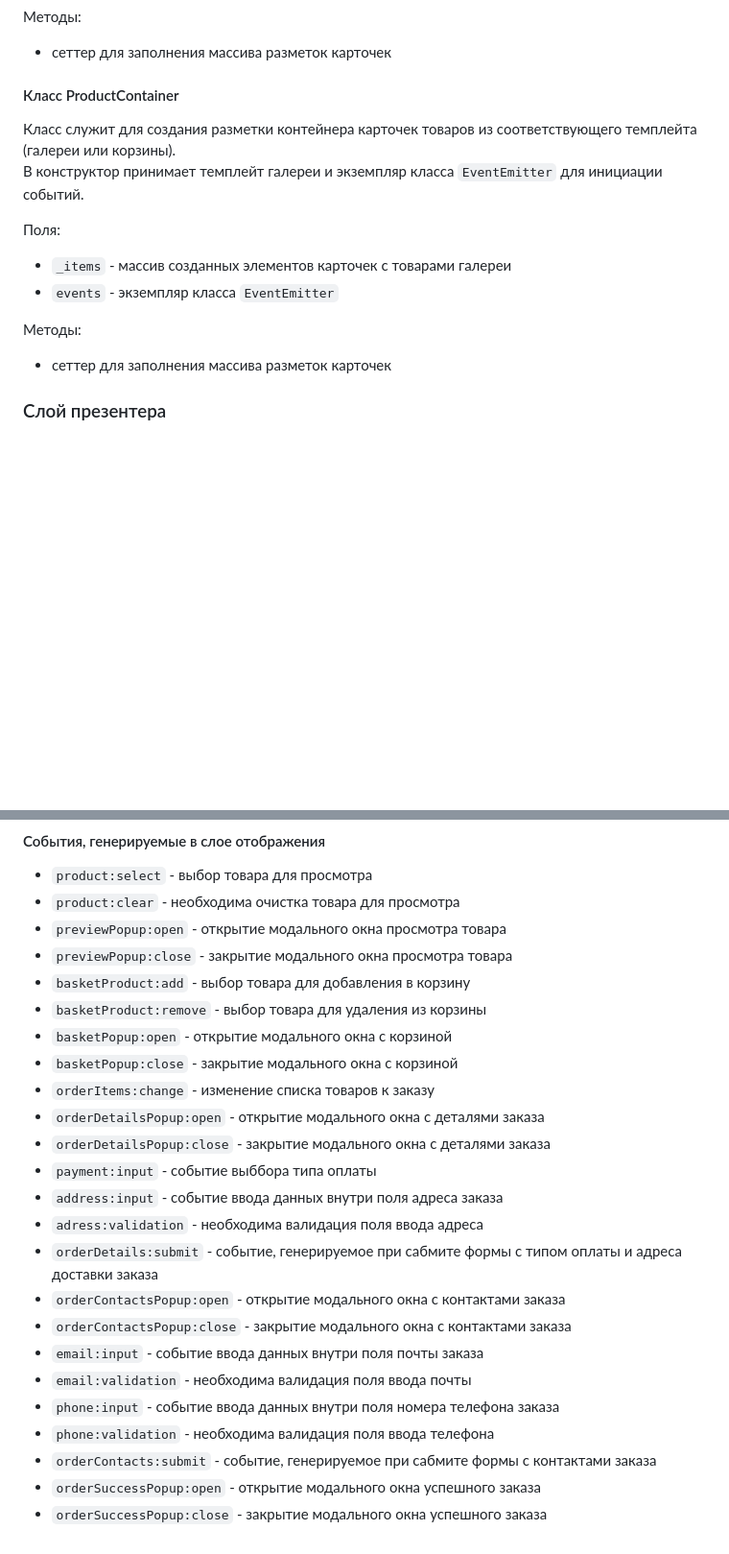
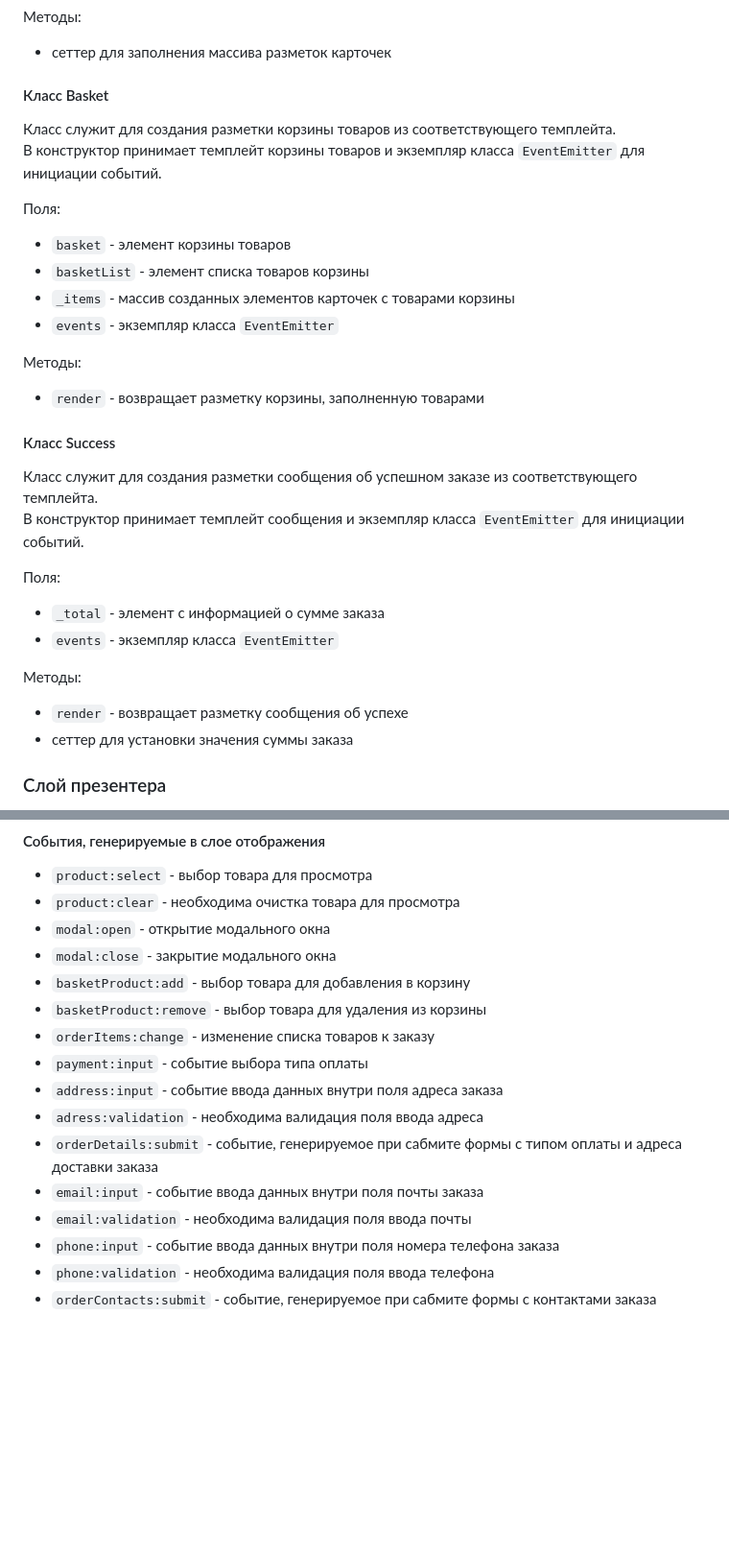
Before and after one commit to ovrdrve/web-larek-frontend, a Markdown page: README.md, 2 parts joined by grey strips. Shown at 96% size. Drawn GitHub-style; blank space fills up the shorter version.

```diff
--- a/README.md
+++ b/README.md
@@ -294,19 +315,36 @@ type TOrderContacts = Pick<IOrder, 'email' | 'phone'>;
 
 - сеттер для заполнения массива разметок карточек
 
-#### Класс ProductContainer
+#### Класс Basket
 
-Класс служит для создания разметки контейнера карточек товаров из соответствующего темплейта (галереи или корзины).\
-В конструктор принимает темплейт галереи и экземпляр класса `EventEmitter` для инициации событий.
+Класс служит для создания разметки корзины товаров из соответствующего темплейта.\
+В конструктор принимает темплейт корзины товаров и экземпляр класса `EventEmitter` для инициации событий.
 
 Поля:
 
-- `_items` - массив созданных элементов карточек с товарами галереи
+- `basket` - элемент корзины товаров
+- `basketList` - элемент списка товаров корзины
+- `_items` - массив созданных элементов карточек с товарами корзины
 - `events` - экземпляр класса `EventEmitter`
 
 Методы:
 
-- сеттер для заполнения массива разметок карточек
+- `render` - возвращает разметку корзины, заполненную товарами
+
+#### Класс Success
+
+Класс служит для создания разметки сообщения об успешном заказе из соответствующего темплейта.\
+В конструктор принимает темплейт сообщения и экземпляр класса `EventEmitter` для инициации событий.
+
+Поля:
+
+- `_total` - элемент с информацией о сумме заказа
+- `events` - экземпляр класса `EventEmitter`
+
+Методы:
+
+- `render` - возвращает разметку сообщения об успехе
+- сеттер для установки значения суммы заказа
 
 ### Слой презентера
 
@@ -330,25 +368,17 @@ type TOrderContacts = Pick<IOrder, 'email' | 'phone'>;
 
 - `product:select` - выбор товара для просмотра
 - `product:clear` - необходима очистка товара для просмотра
-- `previewPopup:open` - открытие модального окна просмотра товара
-- `previewPopup:close` - закрытие модального окна просмотра товара
+- `modal:open` - открытие модального окна
+- `modal:close` - закрытие модального окна
 - `basketProduct:add` - выбор товара для добавления в корзину
 - `basketProduct:remove` - выбор товара для удаления из корзины
-- `basketPopup:open` - открытие модального окна с корзиной
-- `basketPopup:close` - закрытие модального окна с корзиной
 - `orderItems:change` - изменение списка товаров к заказу
-- `orderDetailsPopup:open` - открытие модального окна с деталями заказа
-- `orderDetailsPopup:close` - закрытие модального окна с деталями заказа
-- `payment:input` - событие выббора типа оплаты
+- `payment:input` - событие выбора типа оплаты
 - `address:input` - событие ввода данных внутри поля адреса заказа
 - `adress:validation` - необходима валидация поля ввода адреса
 - `orderDetails:submit` - событие, генерируемое при сабмите формы с типом оплаты и адреса доставки заказа
-- `orderContactsPopup:open` - открытие модального окна с контактами заказа
-- `orderContactsPopup:close` - закрытие модального окна с контактами заказа
 - `email:input` - событие ввода данных внутри поля почты заказа
 - `email:validation` - необходима валидация поля ввода почты
 - `phone:input` - событие ввода данных внутри поля номера телефона заказа
 - `phone:validation` - необходима валидация поля ввода телефона
 - `orderContacts:submit` - событие, генерируемое при сабмите формы с контактами заказа
-- `orderSuccessPopup:open` - открытие модального окна успешного заказа
-- `orderSuccessPopup:close` - закрытие модального окна успешного заказа
```
Also changed, not shown: other parts of README.md (+27 -6 lines).
